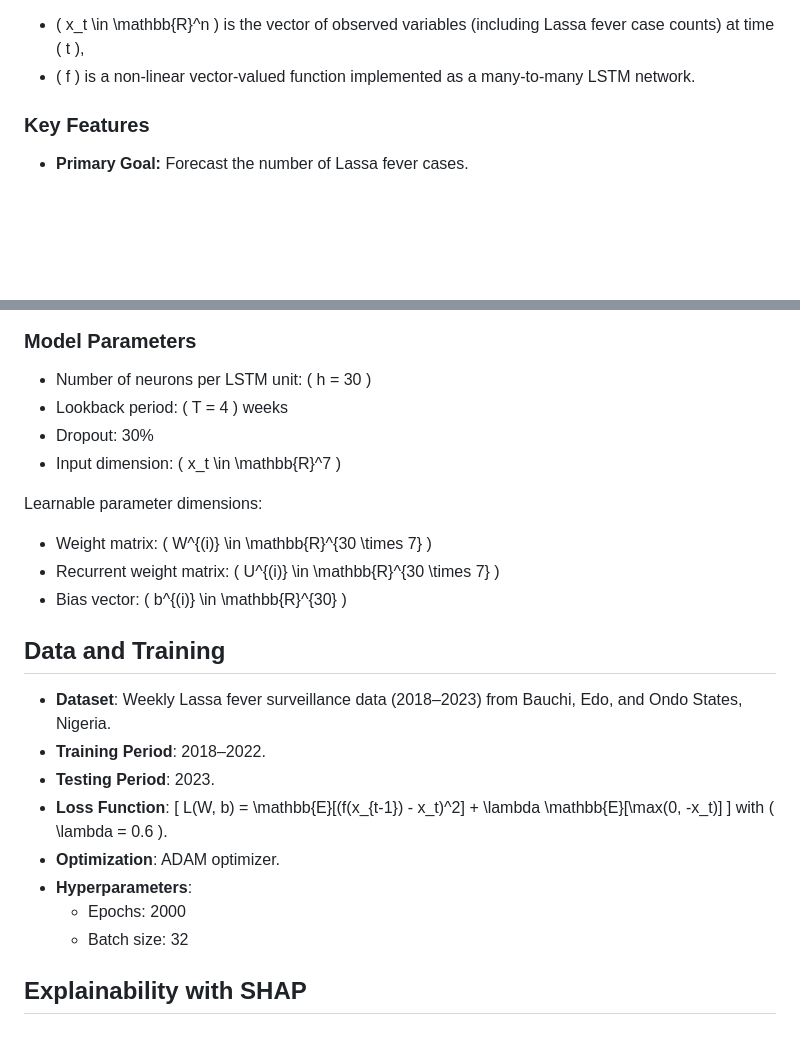
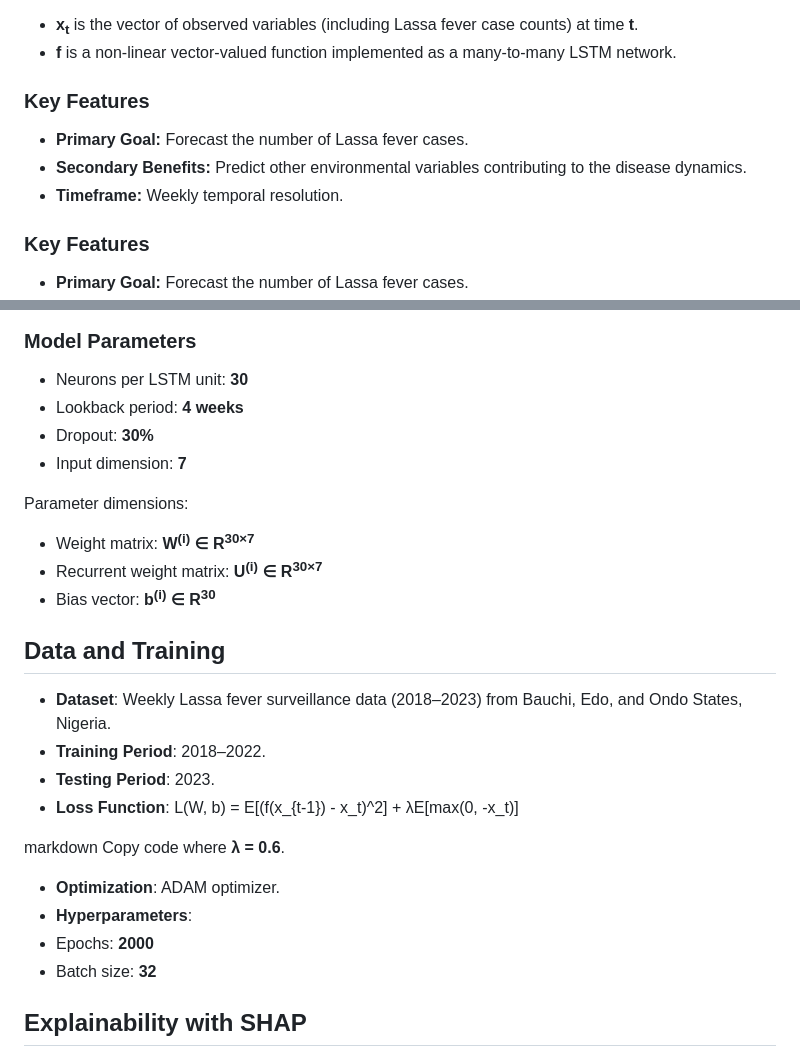
Before and after one commit to Bekka29/lassa-fever-and-climate, a Markdown page: README.md, 2 parts joined by grey strips. Rendered like a GitHub page; blank space fills up the shorter version.

```diff
--- a/README.md
+++ b/README.md
@@ -9,6 +11,11 @@ The model follows the autoregressive formulation:
 where:
-- \( x_t \in \mathbb{R}^n \) is the vector of observed variables (including Lassa fever case counts) at time \( t \),
-- \( f \) is a non-linear vector-valued function implemented as a many-to-many LSTM network.
+- **x<sub>t</sub>** is the vector of observed variables (including Lassa fever case counts) at time **t**.
+- **f** is a non-linear vector-valued function implemented as a many-to-many LSTM network.
+
+### Key Features
+- **Primary Goal:** Forecast the number of Lassa fever cases.
+- **Secondary Benefits:** Predict other environmental variables contributing to the disease dynamics.
+- **Timeframe:** Weekly temporal resolution.
 
 ### Key Features
 - **Primary Goal:** Forecast the number of Lassa fever cases.
@@ -43,14 +54,14 @@ The computation for \( LSTM_i \) includes:
 
 ### Model Parameters
-- Number of neurons per LSTM unit: \( h = 30 \)
-- Lookback period: \( T = 4 \) weeks
-- Dropout: 30%
-- Input dimension: \( x_t \in \mathbb{R}^7 \)
+- Neurons per LSTM unit: **30**
+- Lookback period: **4 weeks**
+- Dropout: **30%**
+- Input dimension: **7**
 
-Learnable parameter dimensions:
-- Weight matrix: \( W^{(i)} \in \mathbb{R}^{30 \times 7} \)
-- Recurrent weight matrix: \( U^{(i)} \in \mathbb{R}^{30 \times 7} \)
-- Bias vector: \( b^{(i)} \in \mathbb{R}^{30} \)
+Parameter dimensions:
+- Weight matrix: **W<sup>(i)</sup> ∈ R<sup>30×7</sup>**
+- Recurrent weight matrix: **U<sup>(i)</sup> ∈ R<sup>30×7</sup>**
+- Bias vector: **b<sup>(i)</sup> ∈ R<sup>30</sup>**
 
 ## Data and Training
 
@@ -58,14 +69,15 @@ Learnable parameter dimensions:
 - **Training Period**: 2018–2022.
 - **Testing Period**: 2023.
 - **Loss Function**:
-  \[
-  L(W, b) = \mathbb{E}[(f(x_{t-1}) - x_t)^2] + \lambda \mathbb{E}[\max(0, -x_t)]
-  \]
-  with \( \lambda = 0.6 \).
+L(W, b) = E[(f(x_{t-1}) - x_t)^2] + λE[max(0, -x_t)]
+
+markdown
+Copy code
+where **λ = 0.6**.
 - **Optimization**: ADAM optimizer.
 - **Hyperparameters**:
-  - Epochs: 2000
-  - Batch size: 32
+- Epochs: **2000**
+- Batch size: **32**
 
 ## Explainability with SHAP
 
```
Also changed, not shown: other parts of README.md (+21 -54 lines).
